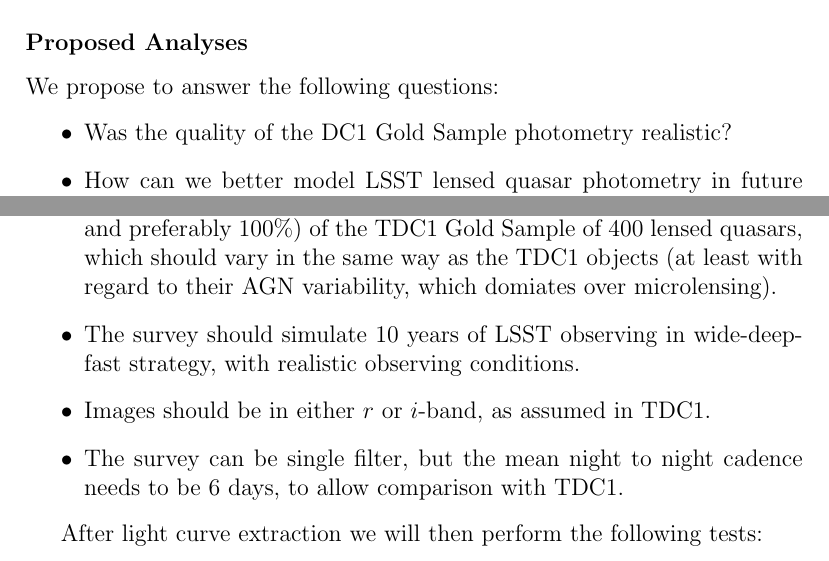
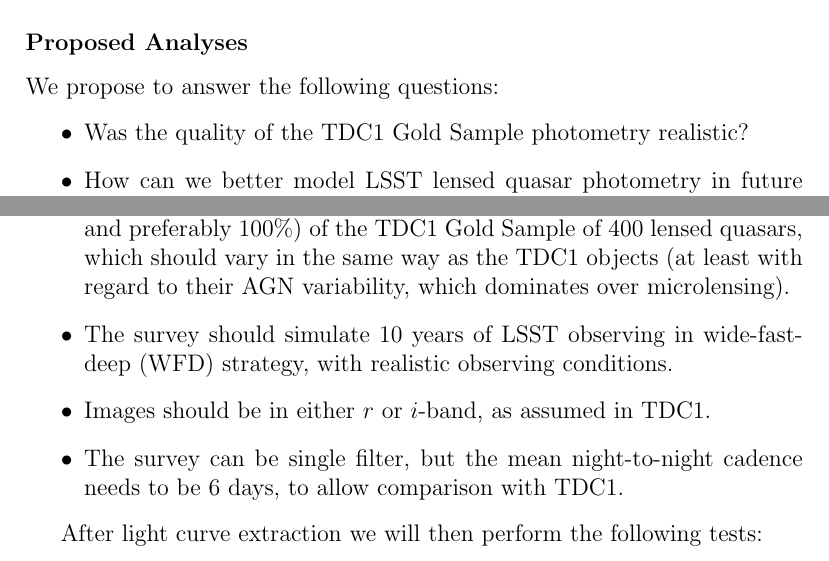
Before and after one commit to LSSTDESC/Twinkles, a LaTeX document (doc/requirements/dc1.tex, which reads doc/requirements/twinkles1/science.tex): two parts of page 6 of 10, joined at a grey line, cut so that both start at the same text. Compiled offline with pdfLaTeX; a LaTeX package or settings file that is missing is left out; a missing bibliography style is replaced by a similar one.

Commit message:
Minor edits and typos

```diff
--- a/doc/requirements/twinkles1/science.tex
+++ b/doc/requirements/twinkles1/science.tex
@@ -95,7 +95,7 @@
 
 We propose to answer the following questions:
 \begin{itemize}
-\item Was the quality of the DC1 Gold Sample photometry realistic?
+\item Was the quality of the TDC1 Gold Sample photometry realistic?
 \item How can we better model LSST lensed quasar photometry in future time delay challenges?
 \end{itemize}
 
@@ -105,12 +105,12 @@
 \item The field should contain a significant random fraction (at least
 25\%,  and preferably 100\%) of the TDC1 Gold Sample of 400 lensed
 quasars,  which should vary in the same way as the TDC1 objects (at
-least with regard to their  AGN variability, which domiates over
+least with regard to their  AGN variability, which dominates over
 microlensing).
 \item The survey should simulate 10 years of LSST observing in
-wide-deep-fast strategy, with realistic observing conditions.
+wide-fast-deep (WFD) strategy, with realistic observing conditions.
 \item Images should be in either $r$ or $i$-band, as assumed in TDC1.
-\item The survey can be single filter, but the mean night to night
+\item The survey can be single filter, but the mean night-to-night
 cadence needs to be 6 days, to allow comparison with TDC1.
 \end{itemize}
 
```
Also changed, not shown: doc/requirements/twinkles1/simulations.tex (+1 -1 lines), doc/requirements/twinkles1/science.tex (2 more changed lines).
